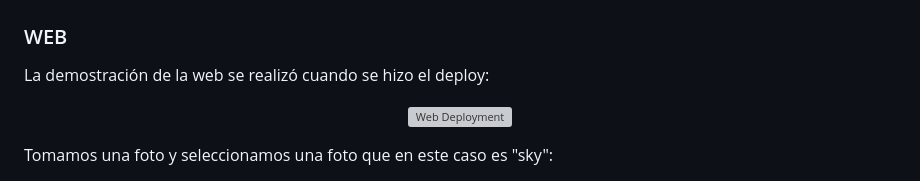
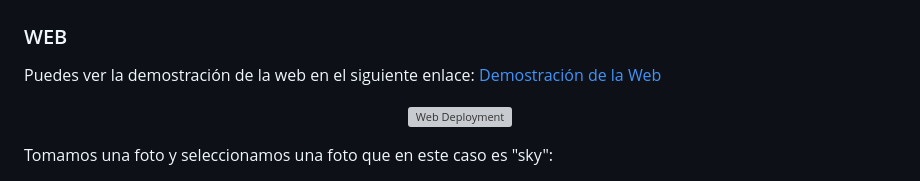
Before and after one commit to JuanPabloo890/test-flutter-photos, a Markdown page: README.md, the part around the change. Rendered like a GitHub page; grey boxes are pictures that could not be loaded.

```diff
--- a/README.md
+++ b/README.md
@@ -43,7 +43,9 @@ La APK la pueden encontrar en el siguiente enlace:
 # Demostración de la aplicación en funcionamiento
 
 ### WEB
-La demostración de la web se realizó cuando se hizo el deploy:
+
+Puedes ver la demostración de la web en el siguiente enlace:
+[Demostración de la Web](https://fir-flutter-codelab-403c7.web.app/)
 
 <p align="center">
   <img src="https://github.com/user-attachments/assets/5090c96e-22a8-418c-ba82-2ff5c7800ad0" alt="Web Deployment">
```
